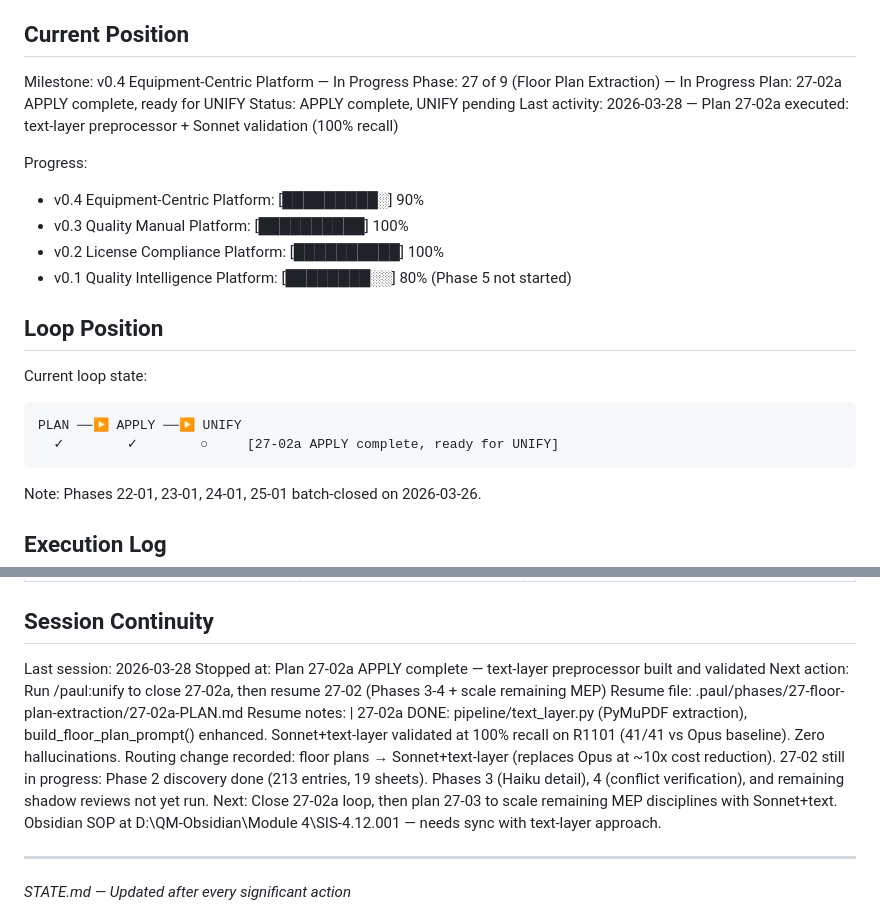
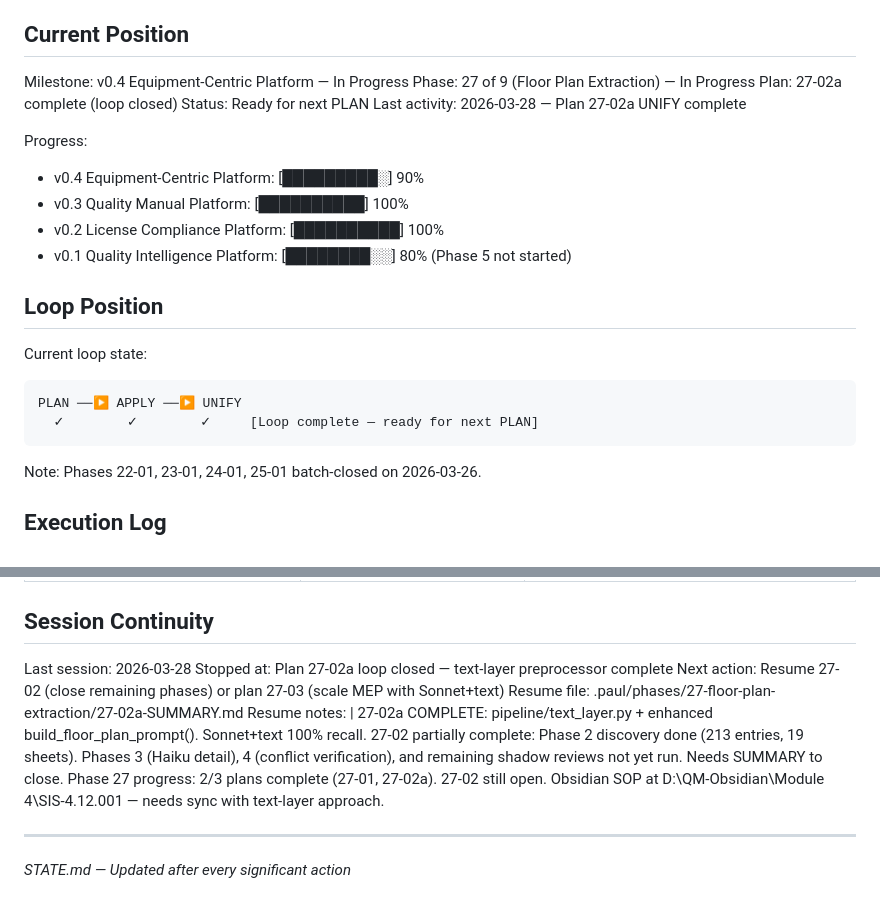
Before and after one commit to bjohnson1-stellar/QMS, a Markdown page: .paul/STATE.md, 2 parts joined by grey strips. Drawn GitHub-style.

Commit message:
docs: UNIFY Plan 27-02a — text-layer preprocessor loop closed
Co-Authored-By: Claude Opus 4.6 (1M context) <noreply@anthropic.com>

````diff
--- a/.paul/STATE.md
+++ b/.paul/STATE.md
@@ -11,9 +11,9 @@ See: .paul/PROJECT.md
 
 Milestone: v0.4 Equipment-Centric Platform — In Progress
 Phase: 27 of 9 (Floor Plan Extraction) — In Progress
-Plan: 27-02a APPLY complete, ready for UNIFY
-Status: APPLY complete, UNIFY pending
-Last activity: 2026-03-28 — Plan 27-02a executed: text-layer preprocessor + Sonnet validation (100% recall)
+Plan: 27-02a complete (loop closed)
+Status: Ready for next PLAN
+Last activity: 2026-03-28 — Plan 27-02a UNIFY complete
 
 Progress:
 - v0.4 Equipment-Centric Platform: [█████████░] 90%
@@ -26,7 +26,7 @@ Progress:
 Current loop state:
 ```
 PLAN ──▶ APPLY ──▶ UNIFY
-  ✓        ✓        ○     [27-02a APPLY complete, ready for UNIFY]
+  ✓        ✓        ✓     [Loop complete — ready for next PLAN]
 ```
 
 Note: Phases 22-01, 23-01, 24-01, 25-01 batch-closed on 2026-03-26.
@@ -169,16 +169,14 @@ Branch: main
 ## Session Continuity
 
 Last session: 2026-03-28
-Stopped at: Plan 27-02a APPLY complete — text-layer preprocessor built and validated
-Next action: Run /paul:unify to close 27-02a, then resume 27-02 (Phases 3-4 + scale remaining MEP)
-Resume file: .paul/phases/27-floor-plan-extraction/27-02a-PLAN.md
+Stopped at: Plan 27-02a loop closed — text-layer preprocessor complete
+Next action: Resume 27-02 (close remaining phases) or plan 27-03 (scale MEP with Sonnet+text)
+Resume file: .paul/phases/27-floor-plan-extraction/27-02a-SUMMARY.md
 Resume notes: |
-  27-02a DONE: pipeline/text_layer.py (PyMuPDF extraction), build_floor_plan_prompt() enhanced.
-  Sonnet+text-layer validated at 100% recall on R1101 (41/41 vs Opus baseline). Zero hallucinations.
-  Routing change recorded: floor plans → Sonnet+text-layer (replaces Opus at ~10x cost reduction).
-  27-02 still in progress: Phase 2 discovery done (213 entries, 19 sheets). Phases 3 (Haiku detail),
-  4 (conflict verification), and remaining shadow reviews not yet run.
-  Next: Close 27-02a loop, then plan 27-03 to scale remaining MEP disciplines with Sonnet+text.
+  27-02a COMPLETE: pipeline/text_layer.py + enhanced build_floor_plan_prompt(). Sonnet+text 100% recall.
+  27-02 partially complete: Phase 2 discovery done (213 entries, 19 sheets). Phases 3 (Haiku detail),
+  4 (conflict verification), and remaining shadow reviews not yet run. Needs SUMMARY to close.
+  Phase 27 progress: 2/3 plans complete (27-01, 27-02a). 27-02 still open.
   Obsidian SOP at D:\QM-Obsidian\Module 4\SIS-4.12.001 — needs sync with text-layer approach.
 
 ---
````
Also changed, not shown: 1 other file.
